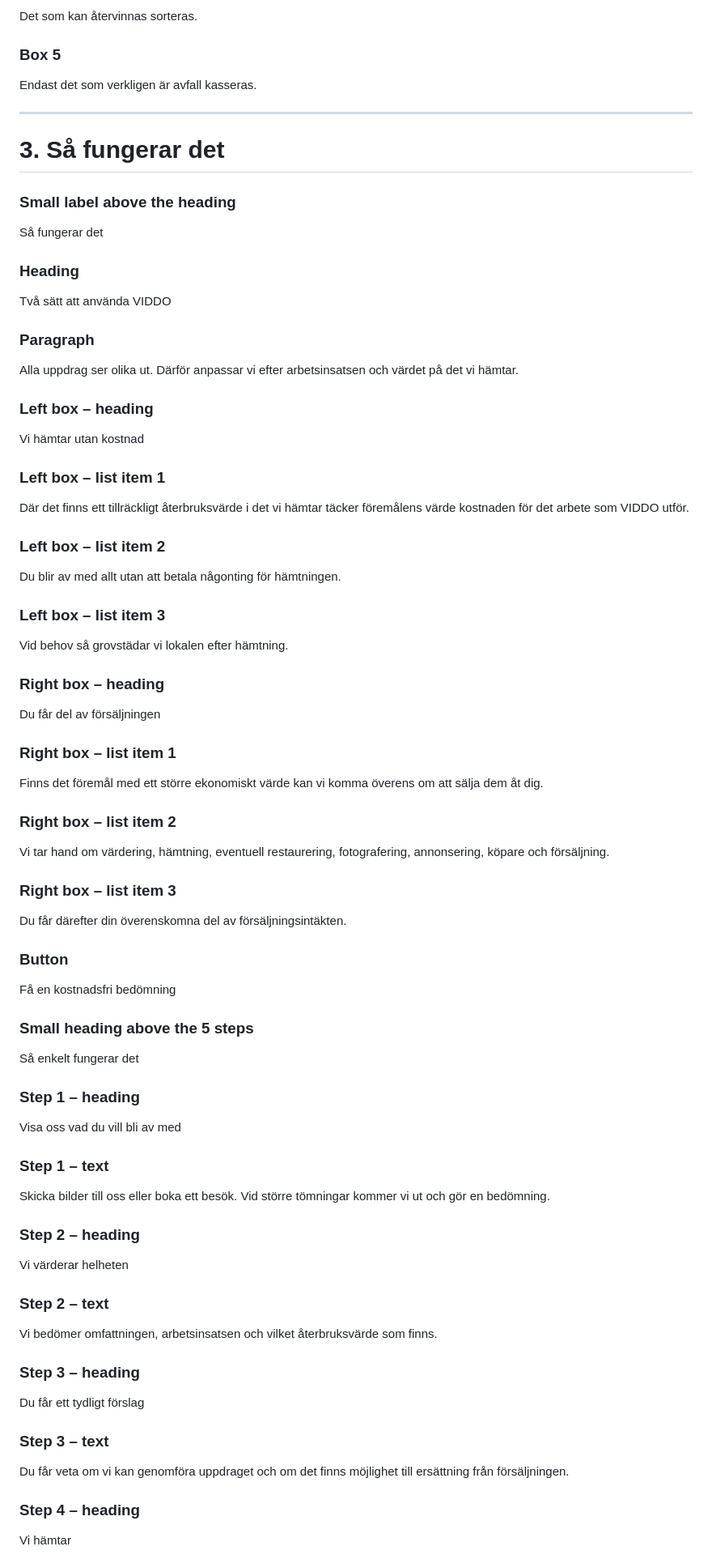
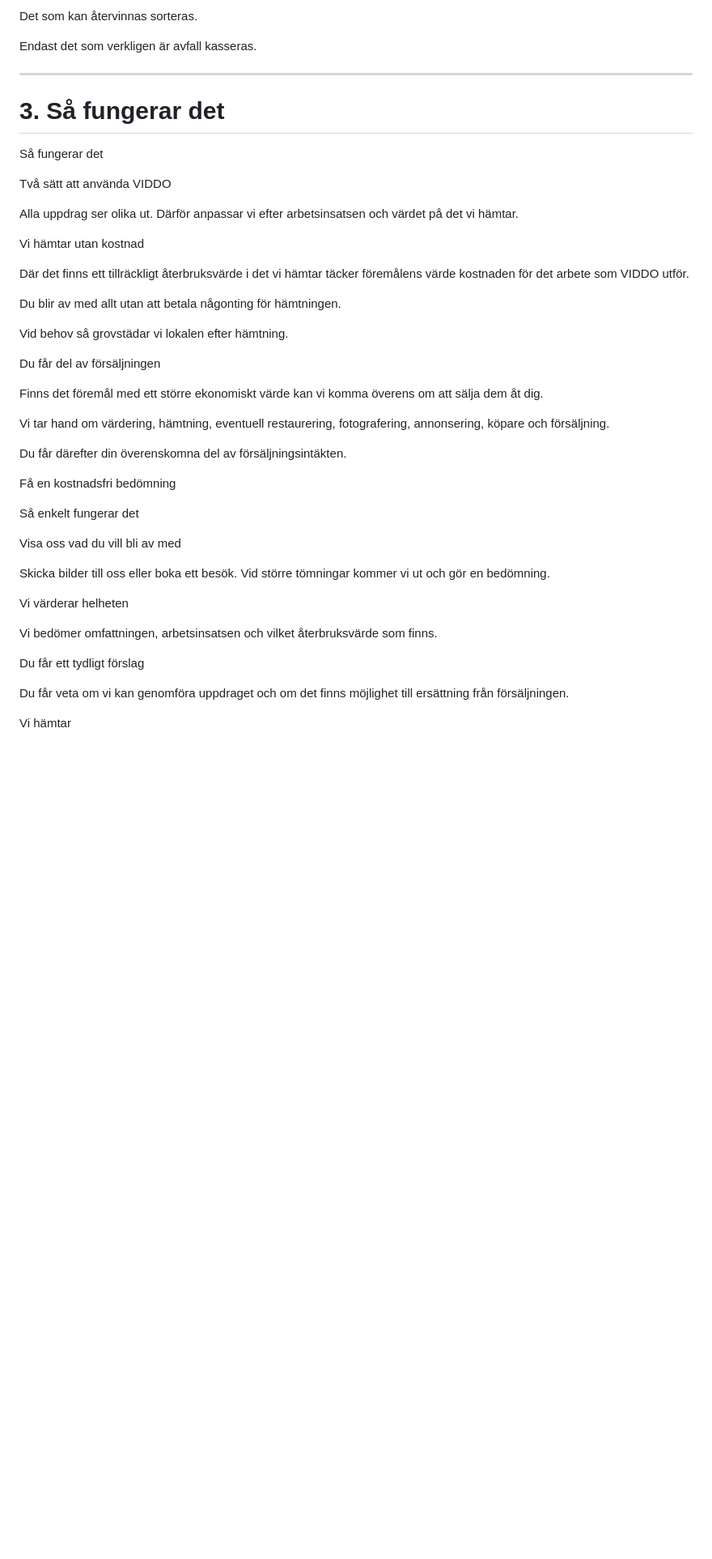
Before and after one commit to pellehellsten-ux/viddo, a Markdown page: content.md, the part around one of its changes. Shown at 81% size. GitHub-like rendering; blank space fills up the shorter version.

```diff
--- a/content.md
+++ b/content.md
@@ -83,69 +70,48 @@ Det som kan skänkas går vidare till välgörenhet.
 Det som kan återvinnas sorteras.
 
-### Box 5
 Endast det som verkligen är avfall kasseras.
 
 ---
 
 # 3. Så fungerar det
 
-### Small label above the heading
 Så fungerar det
 
-### Heading
 Två sätt att använda VIDDO
 
-### Paragraph
 Alla uppdrag ser olika ut. Därför anpassar vi efter arbetsinsatsen och värdet på det vi hämtar.
 
-### Left box – heading
 Vi hämtar utan kostnad
 
-### Left box – list item 1
 Där det finns ett tillräckligt återbruksvärde i det vi hämtar täcker föremålens värde kostnaden för det arbete som VIDDO utför.
 
-### Left box – list item 2
 Du blir av med allt utan att betala någonting för hämtningen.
 
-### Left box – list item 3
 Vid behov så grovstädar vi lokalen efter hämtning.
 
-### Right box – heading
 Du får del av försäljningen
 
-### Right box – list item 1
 Finns det föremål med ett större ekonomiskt värde kan vi komma överens om att sälja dem åt dig.
 
-### Right box – list item 2
 Vi tar hand om värdering, hämtning, eventuell restaurering, fotografering, annonsering, köpare och försäljning.
 
-### Right box – list item 3
 Du får därefter din överenskomna del av försäljningsintäkten.
 
-### Button
 Få en kostnadsfri bedömning
 
-### Small heading above the 5 steps
 Så enkelt fungerar det
 
-### Step 1 – heading
 Visa oss vad du vill bli av med
 
-### Step 1 – text
 Skicka bilder till oss eller boka ett besök. Vid större tömningar kommer vi ut och gör en bedömning.
 
-### Step 2 – heading
 Vi värderar helheten
 
-### Step 2 – text
 Vi bedömer omfattningen, arbetsinsatsen och vilket återbruksvärde som finns.
 
-### Step 3 – heading
 Du får ett tydligt förslag
 
-### Step 3 – text
 Du får veta om vi kan genomföra uppdraget och om det finns möjlighet till ersättning från försäljningen.
 
-### Step 4 – heading
 Vi hämtar
 
```
Also changed, not shown: other parts of content.md (+10 -93 lines).
